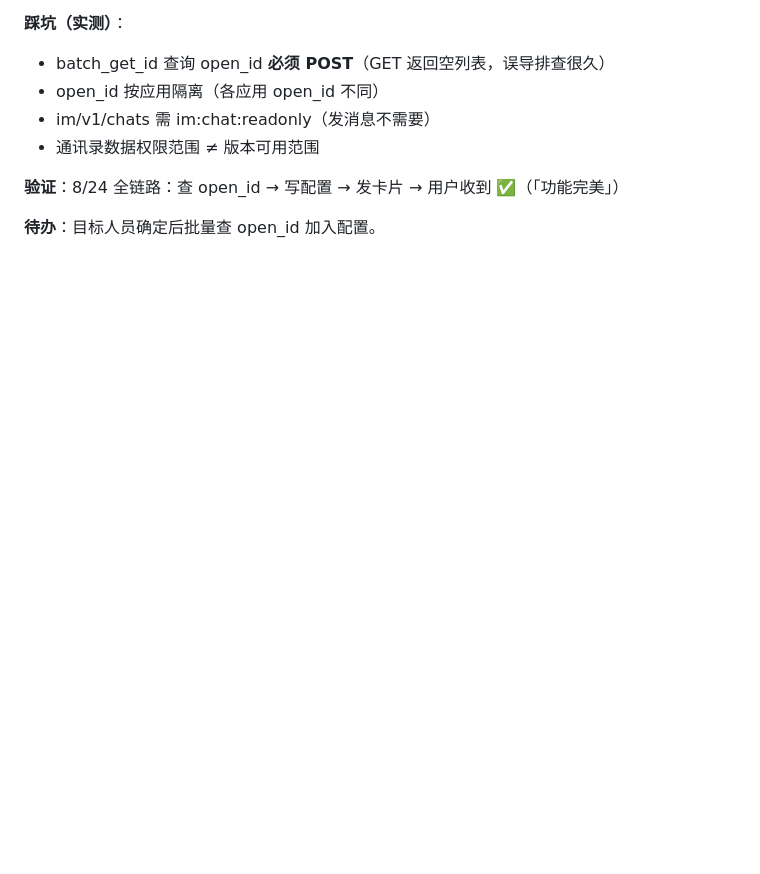
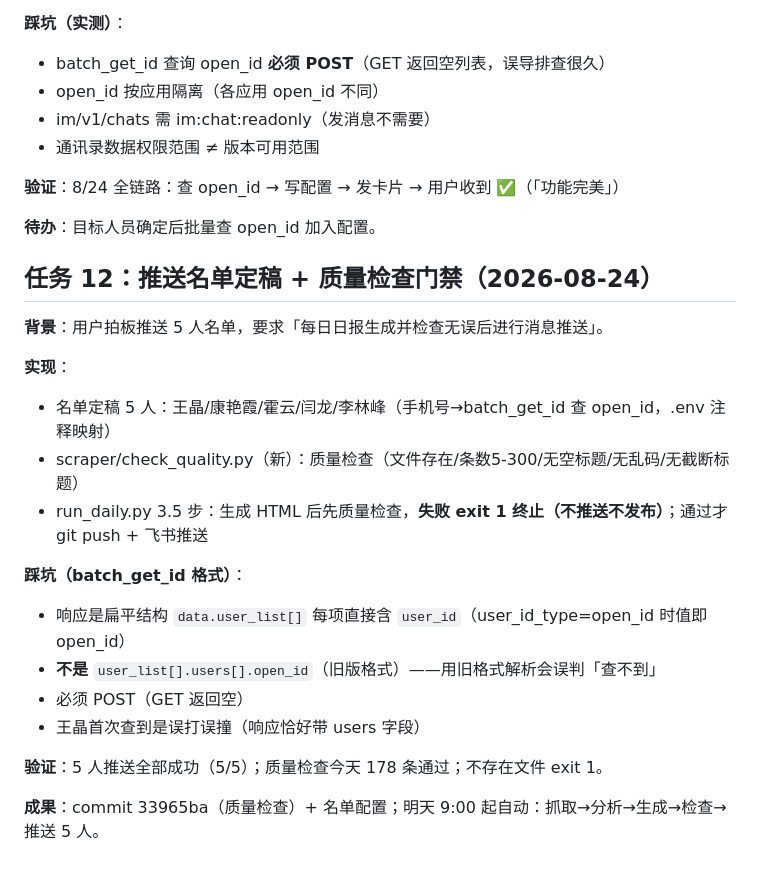
Before and after one commit to macmini9330/news-daily, a Markdown page: docs/CHANGELOG.md, the part around the change. Drawn GitHub-style; blank space fills up the shorter version.

Commit message:
docs: CHANGELOG 任务12 推送名单定稿+质量检查门禁

```diff
--- a/docs/CHANGELOG.md
+++ b/docs/CHANGELOG.md
@@ -225,3 +225,23 @@
 **验证**：8/24 全链路：查 open_id → 写配置 → 发卡片 → 用户收到 ✅（「功能完美」）
 
 **待办**：目标人员确定后批量查 open_id 加入配置。
+
+
+## 任务 12：推送名单定稿 + 质量检查门禁（2026-08-24）
+
+**背景**：用户拍板推送 5 人名单，要求「每日日报生成并检查无误后进行消息推送」。
+
+**实现**：
+- 名单定稿 5 人：王晶/康艳霞/霍云/闫龙/李林峰（手机号→batch_get_id 查 open_id，.env 注释映射）
+- scraper/check_quality.py（新）：质量检查（文件存在/条数5-300/无空标题/无乱码/无截断标题）
+- run_daily.py 3.5 步：生成 HTML 后先质量检查，**失败 exit 1 终止（不推送不发布）**；通过才 git push + 飞书推送
+
+**踩坑（batch_get_id 格式）**：
+- 响应是扁平结构 `data.user_list[]` 每项直接含 `user_id`（user_id_type=open_id 时值即 open_id）
+- **不是** `user_list[].users[].open_id`（旧版格式）——用旧格式解析会误判「查不到」
+- 必须 POST（GET 返回空）
+- 王晶首次查到是误打误撞（响应恰好带 users 字段）
+
+**验证**：5 人推送全部成功（5/5）；质量检查今天 178 条通过；不存在文件 exit 1。
+
+**成果**：commit 33965ba（质量检查）+ 名单配置；明天 9:00 起自动：抓取→分析→生成→检查→推送 5 人。
```
